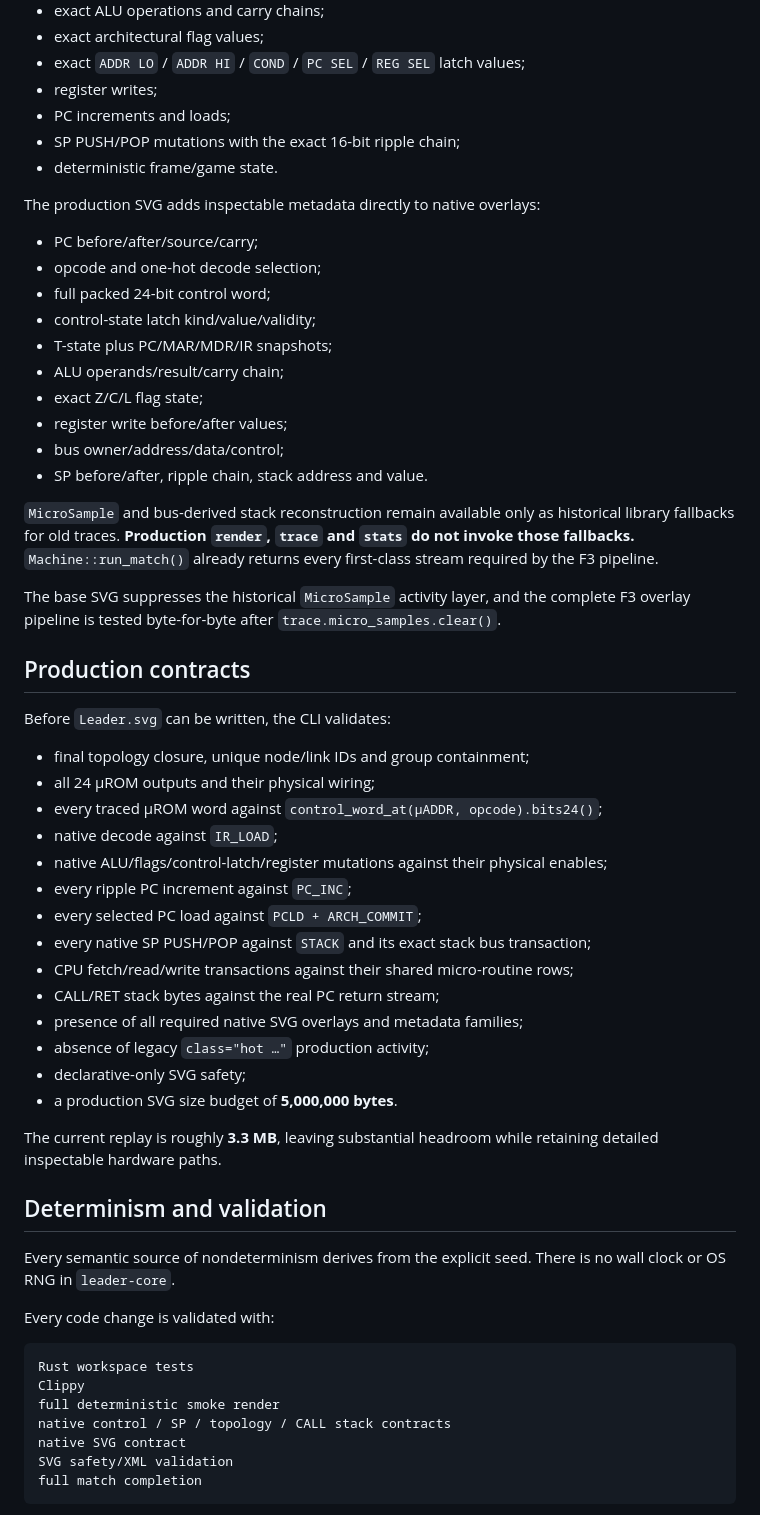
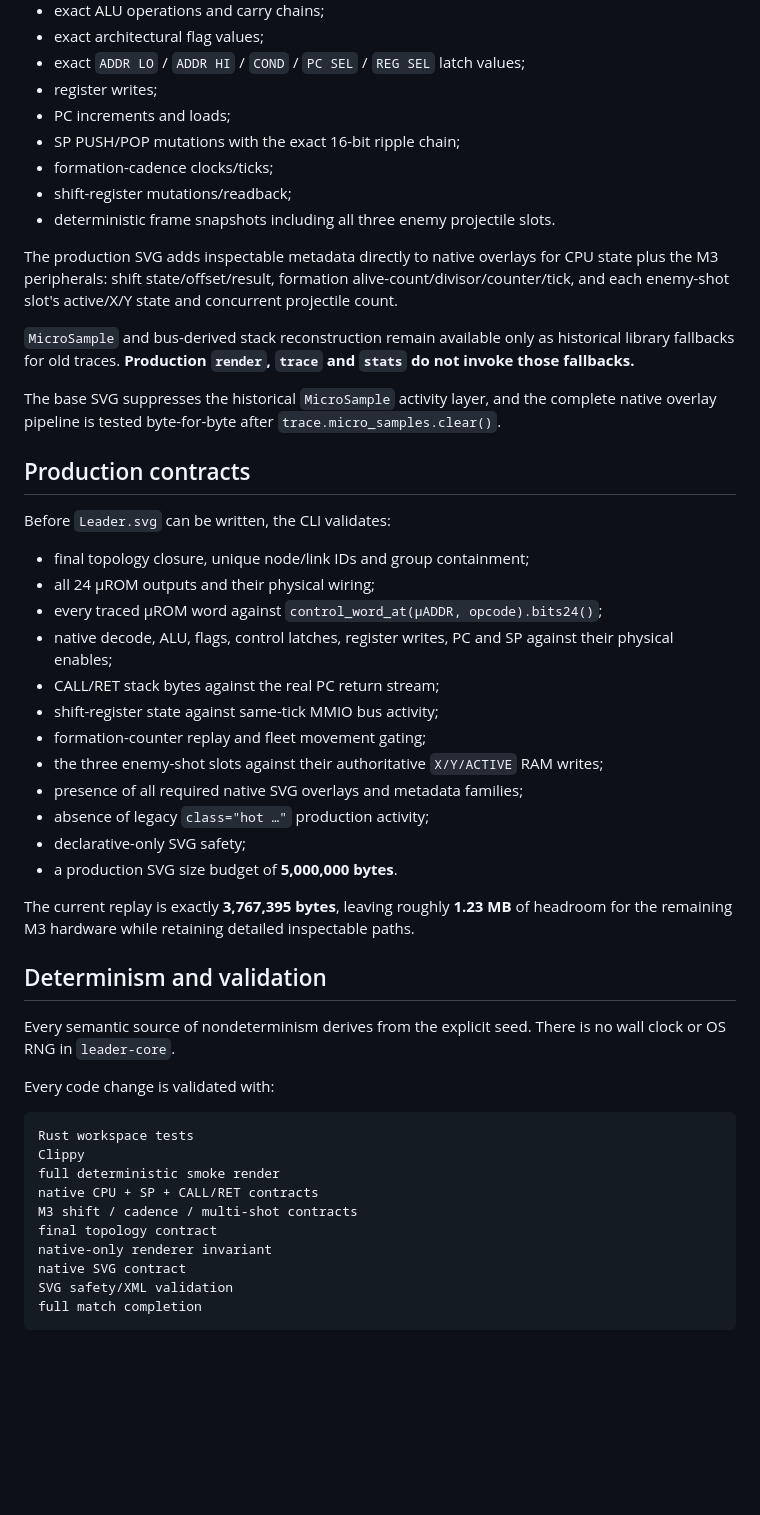
Before and after one commit to LeaderGRL/Leader_Invader, a Markdown page: README.md, the part around one of its changes. GitHub-like rendering; blank space fills up the shorter version.

Commit message:
docs(m3): document completed arcade peripherals

```diff
--- a/README.md
+++ b/README.md
@@ -92,24 +112,15 @@ Tests intentionally select incorrect microcode rows, remove physical enables, co
 - register writes;
 - PC increments and loads;
 - SP PUSH/POP mutations with the exact 16-bit ripple chain;
-- deterministic frame/game state.
+- formation-cadence clocks/ticks;
+- shift-register mutations/readback;
+- deterministic frame snapshots including all three enemy projectile slots.
 
-The production SVG adds inspectable metadata directly to native overlays:
+The production SVG adds inspectable metadata directly to native overlays for CPU state plus the M3 peripherals: shift state/offset/result, formation alive-count/divisor/counter/tick, and each enemy-shot slot's active/X/Y state and concurrent projectile count.
 
-- PC before/after/source/carry;
-- opcode and one-hot decode selection;
-- full packed 24-bit control word;
-- control-state latch kind/value/validity;
-- T-state plus PC/MAR/MDR/IR snapshots;
-- ALU operands/result/carry chain;
-- exact Z/C/L flag state;
-- register write before/after values;
-- bus owner/address/data/control;
-- SP before/after, ripple chain, stack address and value.
+`MicroSample` and bus-derived stack reconstruction remain available only as historical library fallbacks for old traces. **Production `render`, `trace` and `stats` do not invoke those fallbacks.**
 
-`MicroSample` and bus-derived stack reconstruction remain available only as historical library fallbacks for old traces. **Production `render`, `trace` and `stats` do not invoke those fallbacks.** `Machine::run_match()` already returns every first-class stream required by the F3 pipeline.
-
-The base SVG suppresses the historical `MicroSample` activity layer, and the complete F3 overlay pipeline is tested byte-for-byte after `trace.micro_samples.clear()`.
+The base SVG suppresses the historical `MicroSample` activity layer, and the complete native overlay pipeline is tested byte-for-byte after `trace.micro_samples.clear()`.
 
 ## Production contracts
 
@@ -118,19 +129,17 @@ Before `Leader.svg` can be written, the CLI validates:
 - final topology closure, unique node/link IDs and group containment;
 - all 24 µROM outputs and their physical wiring;
 - every traced µROM word against `control_word_at(µADDR, opcode).bits24()`;
-- native decode against `IR_LOAD`;
-- native ALU/flags/control-latch/register mutations against their physical enables;
-- every ripple PC increment against `PC_INC`;
-- every selected PC load against `PCLD + ARCH_COMMIT`;
-- every native SP PUSH/POP against `STACK` and its exact stack bus transaction;
-- CPU fetch/read/write transactions against their shared micro-routine rows;
+- native decode, ALU, flags, control latches, register writes, PC and SP against their physical enables;
 - CALL/RET stack bytes against the real PC return stream;
+- shift-register state against same-tick MMIO bus activity;
+- formation-counter replay and fleet movement gating;
+- the three enemy-shot slots against their authoritative `X/Y/ACTIVE` RAM writes;
 - presence of all required native SVG overlays and metadata families;
 - absence of legacy `class="hot …"` production activity;
 - declarative-only SVG safety;
 - a production SVG size budget of **5,000,000 bytes**.
 
-The current replay is roughly **3.3 MB**, leaving substantial headroom while retaining detailed inspectable hardware paths.
+The current replay is exactly **3,767,395 bytes**, leaving roughly **1.23 MB** of headroom for the remaining M3 hardware while retaining detailed inspectable paths.
 
 ## Determinism and validation
 
@@ -142,7 +151,10 @@ Every code change is validated with:
 Rust workspace tests
 Clippy
 full deterministic smoke render
-native control / SP / topology / CALL stack contracts
+native CPU + SP + CALL/RET contracts
+M3 shift / cadence / multi-shot contracts
+final topology contract
+native-only renderer invariant
 native SVG contract
 SVG safety/XML validation
 full match completion
```
Also changed, not shown: other parts of README.md (+23 -3 lines).
